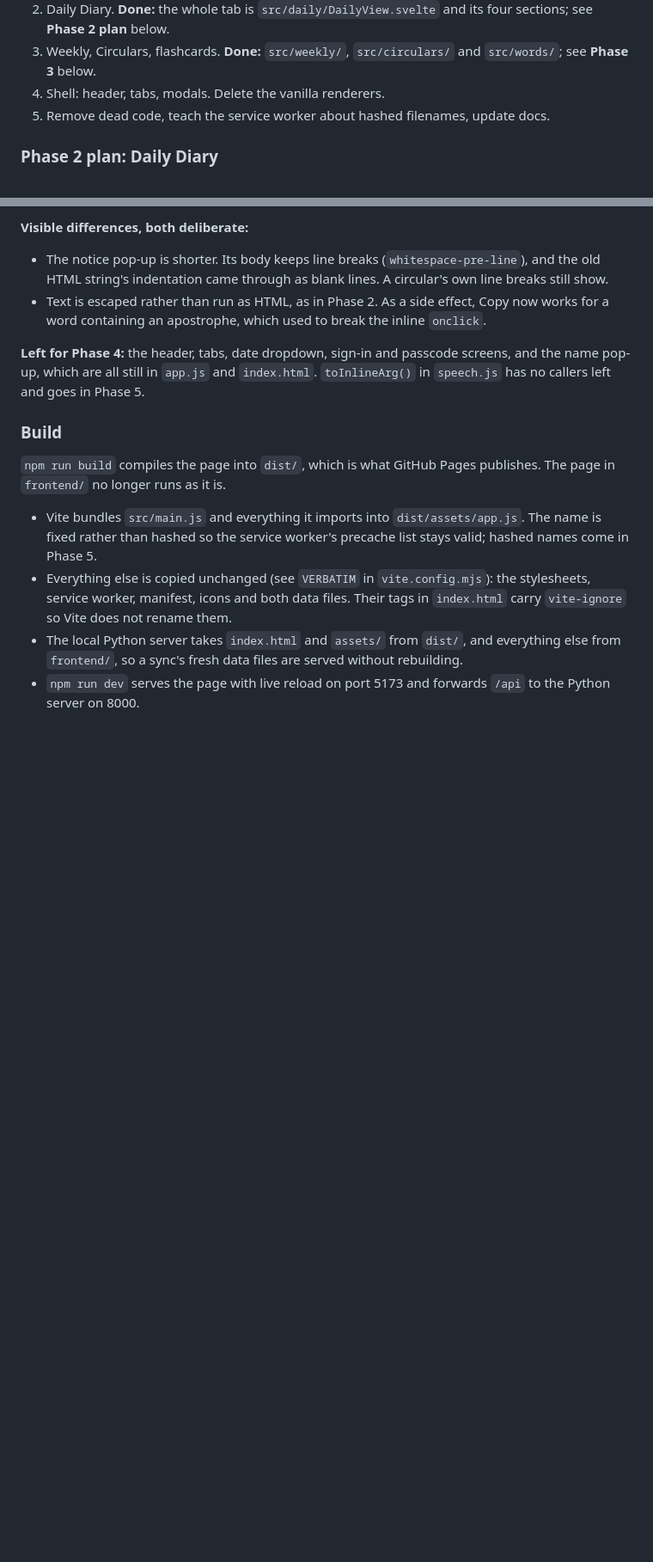
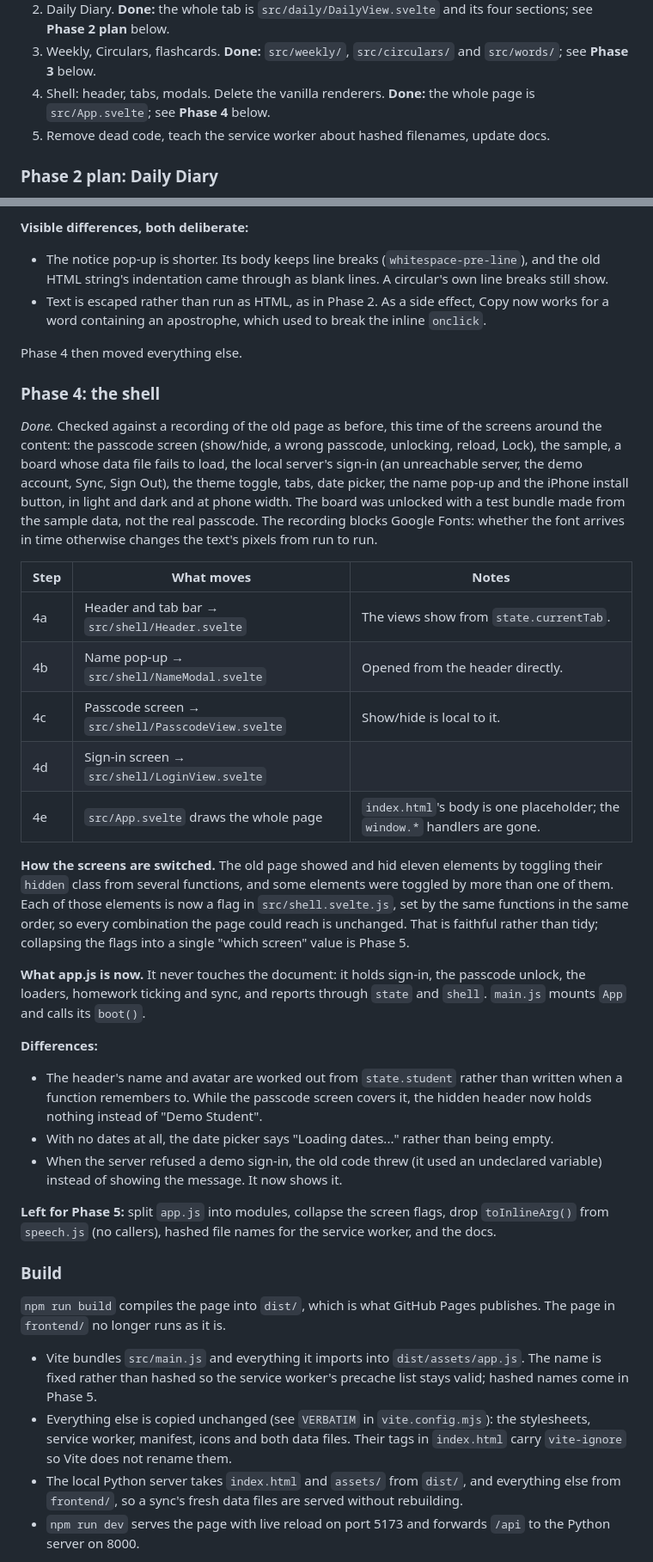
Before and after one commit to Shamala/ClassUpdates-Vibgyor, a Markdown page: docs/DEVELOPMENT.md, 2 parts joined by grey strips. Shown at 86% size. GitHub-like rendering; blank space fills up the shorter version.

Commit message:
Phase 4f: record how Phase 4 was done and what it changed
Co-Authored-By: Claude Opus 5.5 <noreply@anthropic.com>

```diff
--- a/docs/DEVELOPMENT.md
+++ b/docs/DEVELOPMENT.md
@@ -124,7 +124,8 @@ It is being migrated to **Svelte 5** in phases, each one shipping on its own:
    its four sections; see **Phase 2 plan** below.
 3. Weekly, Circulars, flashcards. **Done:** `src/weekly/`, `src/circulars/`
    and `src/words/`; see **Phase 3** below.
-4. Shell: header, tabs, modals. Delete the vanilla renderers.
+4. Shell: header, tabs, modals. Delete the vanilla renderers. **Done:** the
+   whole page is `src/App.svelte`; see **Phase 4** below.
 5. Remove dead code, teach the service worker about hashed filenames, update docs.
 
 ### Phase 2 plan: Daily Diary
@@ -195,9 +196,51 @@ the Weekly tab calls back into.
   Copy now works for a word containing an apostrophe, which used to break the
   inline `onclick`.
 
-**Left for Phase 4:** the header, tabs, date dropdown, sign-in and passcode
-screens, and the name pop-up, which are all still in `app.js` and `index.html`.
-`toInlineArg()` in `speech.js` has no callers left and goes in Phase 5.
+Phase 4 then moved everything else.
+
+### Phase 4: the shell
+
+*Done.* Checked against a recording of the old page as before, this time of
+the screens around the content: the passcode screen (show/hide, a wrong
+passcode, unlocking, reload, Lock), the sample, a board whose data file fails
+to load, the local server's sign-in (an unreachable server, the demo account,
+Sync, Sign Out), the theme toggle, tabs, date picker, the name pop-up and the
+iPhone install button, in light and dark and at phone width. The board was
+unlocked with a test bundle made from the sample data, not the real passcode.
+The recording blocks Google Fonts: whether the font arrives in time otherwise
+changes the text's pixels from run to run.
+
+| Step | What moves | Notes |
+|------|------------|-------|
+| 4a | Header and tab bar → `src/shell/Header.svelte` | The views show from `state.currentTab`. |
+| 4b | Name pop-up → `src/shell/NameModal.svelte` | Opened from the header directly. |
+| 4c | Passcode screen → `src/shell/PasscodeView.svelte` | Show/hide is local to it. |
+| 4d | Sign-in screen → `src/shell/LoginView.svelte` | |
+| 4e | `src/App.svelte` draws the whole page | `index.html`'s body is one placeholder; the `window.*` handlers are gone. |
+
+**How the screens are switched.** The old page showed and hid eleven elements
+by toggling their `hidden` class from several functions, and some elements
+were toggled by more than one of them. Each of those elements is now a flag in
+`src/shell.svelte.js`, set by the same functions in the same order, so every
+combination the page could reach is unchanged. That is faithful rather than
+tidy; collapsing the flags into a single "which screen" value is Phase 5.
+
+**What app.js is now.** It never touches the document: it holds sign-in, the
+passcode unlock, the loaders, homework ticking and sync, and reports through
+`state` and `shell`. `main.js` mounts `App` and calls its `boot()`.
+
+**Differences:**
+- The header's name and avatar are worked out from `state.student` rather than
+  written when a function remembers to. While the passcode screen covers it,
+  the hidden header now holds nothing instead of "Demo Student".
+- With no dates at all, the date picker says "Loading dates..." rather than
+  being empty.
+- When the server refused a demo sign-in, the old code threw (it used an
+  undeclared variable) instead of showing the message. It now shows it.
+
+**Left for Phase 5:** split `app.js` into modules, collapse the screen flags,
+drop `toInlineArg()` from `speech.js` (no callers), hashed file names for the
+service worker, and the docs.
 
 ### Build
 
```
Also changed, not shown: docs/SVELTE-FOR-REACT-DEVS.md (+2 -2 lines).
